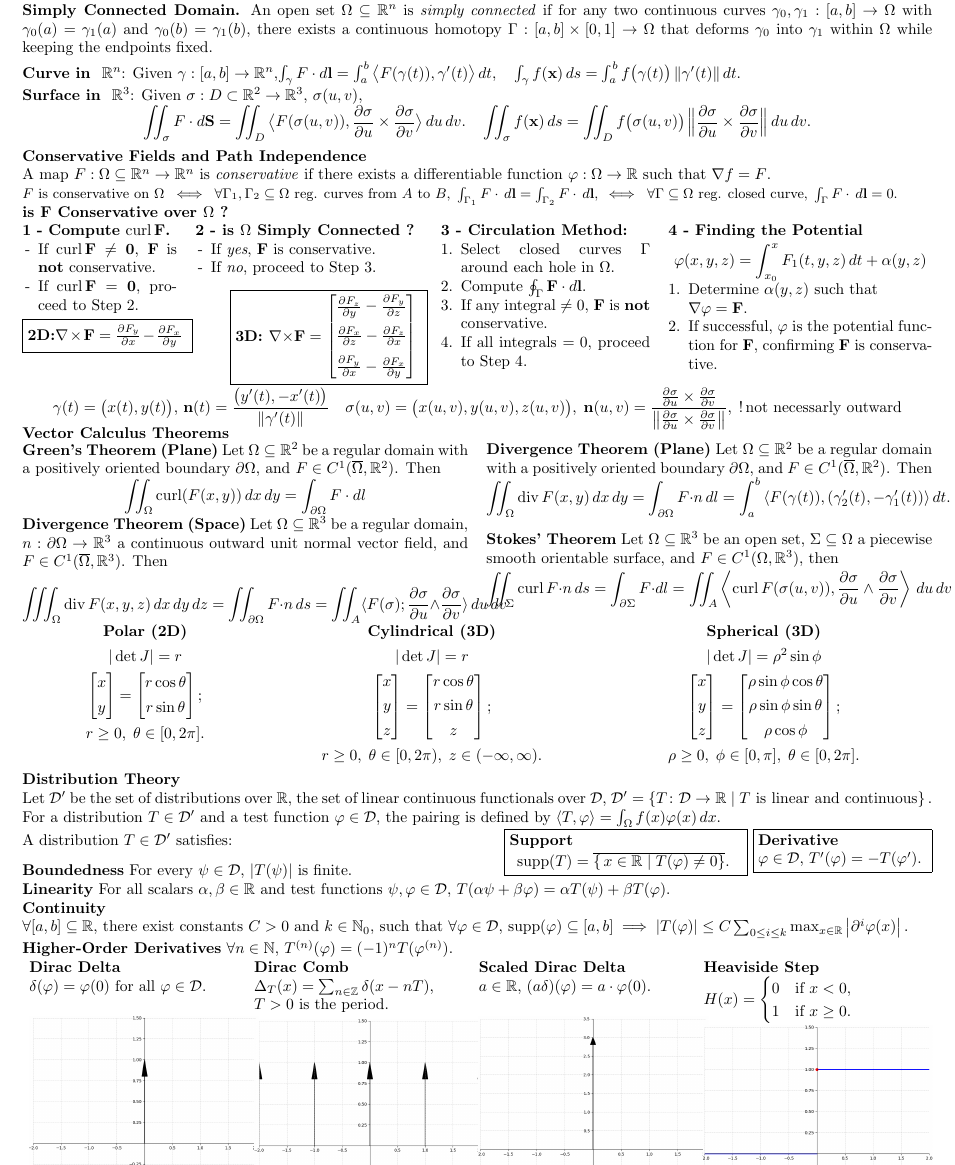
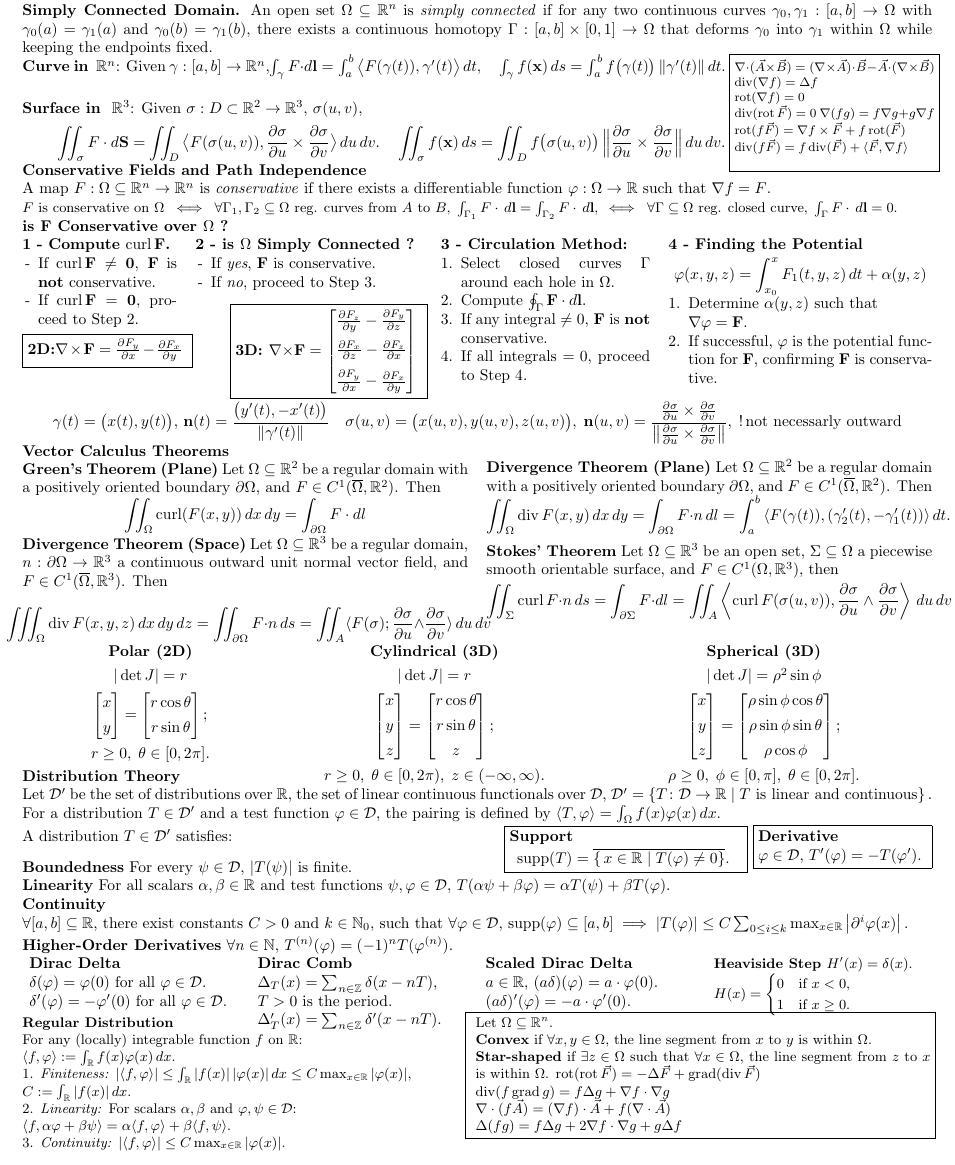
Before and after one commit to elazdi-al/notes, a LaTeX document (ba3/analysis-iii-cheatsheet/cheatsheet.tex): part of page 2 of 3, cut so that both start at the same text. Compiled offline with pdfLaTeX.

Commit message:
feat(analysisIII): updated with last .text version and pdf

```diff
--- a/ba3/analysis-iii-cheatsheet/cheatsheet.tex
+++ b/ba3/analysis-iii-cheatsheet/cheatsheet.tex
@@ -71,13 +71,24 @@ $\gamma_0, \gamma_1 : [a,b] \to \Omega$
 with $\gamma_0(a) = \gamma_1(a)$ and $\gamma_0(b) = \gamma_1(b)$,
 there exists a continuous homotopy
 $\Gamma : [a,b]\times[0,1] \to \Omega$
-that deforms $\gamma_0$ into $\gamma_1$ within $\Omega$ while keeping the endpoints fixed.
-\smallskip \newline
-\noindent\textbf{Curve in } $\mathbb{R}^n$: Given $\gamma : [a,b] \to \mathbb{R}^n$,$ \int_{\gamma} F \cdot d\mathbf{l} = \int_a^b \big\langle F(\gamma(t)), \gamma'(t)\big\rangle \, dt, \quad \int_{\gamma} f(\mathbf{x}) \, ds = \int_a^b f\big(\gamma(t)\big)\,\|\gamma'(t)\| \, dt.$\\
+that deforms $\gamma_0$ into $\gamma_1$ within $\Omega$ while keeping the endpoints fixed.\\[-2pt]
+\noindent\textbf{Curve in } $\mathbb{R}^n$: Given $\gamma : [a,b] \to \mathbb{R}^n$,$ \int_{\gamma} F \cdot d\mathbf{l} = \int_a^b \big\langle F(\gamma(t)), \gamma'(t)\big\rangle \, dt, \quad \int_{\gamma} f(\mathbf{x}) \, ds = \int_a^b f\big(\gamma(t)\big)\,\|\gamma'(t)\| \, dt.$ \fbox{\begin{minipage}[t]{0.22\textwidth}
+\footnotesize
+\noindent $\nabla \cdot (\vec{A} \times \vec{B}) = (\nabla \times \vec{A}) \cdot \vec{B} - \vec{A} \cdot (\nabla \times \vec{B})$\\
+\noindent $\operatorname{div} (\nabla f) = \Delta f$ \\
+\noindent $\operatorname{rot} (\nabla f) = 0$\\
+\noindent $\operatorname{div} (\operatorname{rot} \vec{F}) = 0$
+\noindent $\nabla (fg) = f \nabla g + g \nabla f$\\
+\noindent $\operatorname{rot} (f \vec{F}) = \nabla f \times \vec{F} + f \operatorname{rot} (\vec{F})$\\
+\noindent $\operatorname{div} (f \vec{F}) = f \operatorname{div} (\vec{F}) + \langle \vec{F}, \nabla f \rangle$\\
+\end{minipage}} \vspace{-50px}
+\\
 \noindent\textbf{Surface in } $\mathbb{R}^3$:
 Given $\sigma : D \subset \mathbb{R}^2 \to \mathbb{R}^3$, $\sigma(u,v)$,
 \vspace{-10px}
+
 \[
+\hspace{-110px}
 \iint_{\sigma} F \cdot d\mathbf{S}
 = \iint_D \big\langle F(\sigma(u,v)), \frac{\partial \sigma}{\partial u}\times\frac{\partial \sigma}{\partial v}\big\rangle \,du\,dv.
 \quad
@@ -162,7 +173,6 @@ $$\gamma(t) = \big(x(t), y(t)\big), \, \mathbf{n}(t) = \frac{\big(y'(t), -x'(t)\
 \mathbf{n}(u, v) = \frac{\frac{\partial \sigma}{\partial u} \times \frac{\partial \sigma}{\partial v}}
 {\left\|\frac{\partial \sigma}{\partial u} \times \frac{\partial \sigma}{\partial v}\right\|}, \; \text{!\,not necessarly outward}
 $$
-\vfill
 \vspace{-10px}
 \subsubsection*{Vector Calculus Theorems}
 \vspace{-10px}
@@ -179,19 +189,20 @@ Let \( \Omega \subseteq \mathbb{R}^2 \) be a regular domain with a positively or
 Let \( \Omega \subseteq \mathbb{R}^2 \) be a regular domain with a positively oriented boundary \( \partial \Omega \), and \( F \in C^1(\overline{\Omega}, \mathbb{R}^2) \). Then
 \vspace{-10px}\[
 \iint_{\Omega} \operatorname{div} F(x, y) \, dx \, dy = \int_{\partial \Omega} F \cdot n \, dl = \int_a^b \left\langle F(\gamma(t)), (\gamma_2'(t), -\gamma_1'(t)) \right\rangle dt.
-\]\vspace{-10px}
+\]
 \end{minipage}
 \\
 \begin{minipage}[htp]{0.49\textwidth}
 \noindent\textbf{Divergence Theorem (Space)}
 Let \( \Omega \subseteq \mathbb{R}^3 \) be a regular domain, \( n : \partial \Omega \to \mathbb{R}^3 \) a continuous outward unit normal vector field, and \( F \in C^1(\overline{\Omega}, \mathbb{R}^3) \). Then
-\[
+\[\hspace{-10px}
 \iiint_{\Omega} \operatorname{div} F(x,y,z) \, dx \, dy \, dz = \iint_{\partial \Omega} F \cdot n \, ds = \iint_{A} \langle F(\sigma); \frac{\partial \sigma}{\partial u} \wedge \frac{\partial \sigma}{\partial v} \rangle \, du \, dv
 \]
 
 \end{minipage}
 \hfill
 \begin{minipage}[htp]{0.49\textwidth}
+  \vspace{-10px}
 \noindent\textbf{Stokes' Theorem}
 Let \( \Omega \subseteq \mathbb{R}^3 \) be an open set, \( \Sigma \subseteq \Omega \) a piecewise smooth orientable surface, and \( F \in C^1(\Omega, \mathbb{R}^3) \), then
 \vspace{-10px}
@@ -259,8 +270,7 @@ Let \( \Omega \subseteq \mathbb{R}^3 \) be an open set, \( \Sigma \subseteq \Ome
     \end{bmatrix};
     \) \\[4pt]
     \( \rho \geq 0, \; \phi \in [0, \pi], \; \theta \in [0, 2\pi] \).
-\end{minipage}
-
+\end{minipage}\\
 \noindent \textbf{Distribution Theory} \\
 Let $\mathcal{D}'$ be the set of distributions over $\mathbb{R}$, the set of linear continuous functionals over $\mathcal{D}$,
 $
@@ -299,32 +309,69 @@ A distribution $T \in \mathcal{D}'$ satisfies: \vspace{-13px}\hspace{170px}\fbox
 \noindent
 \begin{minipage}[t]{0.24\textwidth}
   \textbf{Dirac Delta}\\
-    $\delta(\varphi) = \varphi(0)$ for all $\varphi \in \mathcal{D}.$\\ \smallskip \\
-    \includegraphics[width=1.05\linewidth]{images/dirac_delta.png}
+  $\delta(\varphi) = \varphi(0)$ for all $\varphi \in \mathcal{D}.$\\
+  $\delta'(\varphi) = -\varphi'(0)$ for all $\varphi \in \mathcal{D}.$
 \end{minipage}
 \hfill
 \begin{minipage}[t]{0.24\textwidth}
   \textbf{Dirac Comb}\\
   $\Delta_T(x) = \sum_{n \in \mathbb{Z}} \delta(x - nT),$\\
-    $T > 0$ is the period.\smallskip \\
-    \includegraphics[width=1.05\linewidth]{images/dirac_comb.png}
+  $T > 0$ is the period. \\
+  $\Delta_T'(x) = \sum_{n \in \mathbb{Z}} \delta'(x - nT).$
 \end{minipage}
 \hfill
 \begin{minipage}[t]{0.24\textwidth}
   \textbf{Scaled Dirac Delta}\\
-    $a \in \mathbb{R}$, $(a\delta)(\varphi) = a \cdot \varphi(0).$ \smallskip \\\\
-    \includegraphics[width=1.05\linewidth]{images/scaled_dirac_delta.png}
+  $a \in \mathbb{R},$ $(a\delta)(\varphi) = a \cdot \varphi(0).$ \\
+  $(a\delta)'(\varphi) = -a \cdot \varphi'(0).$
 \end{minipage}
 \hfill
 \begin{minipage}[t]{0.24\textwidth}
-    \textbf{Heaviside Step}\\
+  \small
+  \textbf{Heaviside Step $H'(x) = \delta(x).$}\\
   $H(x) =
   \begin{cases}
     0 & \text{if } x < 0,\\
     1 & \text{if } x \geq 0.
   \end{cases}$ \\
-    \includegraphics[width=1.05\linewidth]{images/heaviside.png}
+
+\end{minipage}\\ \vfill
+\begin{minipage}[t]{0.5\textwidth}
+  \small
+  \noindent \textbf{Regular Distribution}\\
+  For any (locally) integrable function \(f\) on \(\mathbb{R}\):\\
+ $
+  \langle f, \varphi\rangle := \int_{\mathbb{R}} f(x)\varphi(x)\,dx.
+  $
+
+  1. \emph{Finiteness:}
+$
+  |\langle f, \varphi\rangle| \leq \int_{\mathbb{R}} |f(x)|\,|\varphi(x)|\,dx \leq C \max_{x \in \mathbb{R}}|\varphi(x)|, \\
+  C := \int_{\mathbb{R}} |f(x)|\,dx.
+$\\
+  2. \emph{Linearity:} For scalars \(\alpha, \beta\) and \(\varphi, \psi \in \mathcal{D}\): \\
+$
+  \langle f, \alpha \varphi + \beta \psi\rangle = \alpha \langle f, \varphi\rangle + \beta \langle f, \psi\rangle. \\
+$
+  3. \emph{Continuity:}
+$
+  |\langle f, \varphi\rangle| \leq C \max_{x \in \mathbb{R}}|\varphi(x)|.
+$
 \end{minipage}
+\hfill
+\hspace{-10px}\fbox{
+\begin{minipage}[t]{0.5\textwidth}
+\small
+Let $\Omega \subseteq \mathbb{R}^n$.\\
+\textbf{Convex} if $\forall x, y \in \Omega$, the line segment from $x$ to $y$ is within $\Omega$. \\
+\textbf{Star-shaped} if $\exists z \in \Omega$ such that $\forall x \in \Omega$, the line segment from $z$ to $x$ is within $\Omega$.
+\noindent $\operatorname{rot} (\operatorname{rot} \vec{F}) = -\Delta \vec{F} + \operatorname{grad} (\operatorname{div} \vec{F})$\\
+\noindent $\operatorname{div} (f \operatorname{grad} g) = f \Delta g + \nabla f \cdot \nabla g$\\
+\noindent $\nabla \cdot (f \vec{A}) = (\nabla f) \cdot \vec{A} + f (\nabla \cdot \vec{A})$\\
+\noindent $\Delta (fg) = f \Delta g + 2 \nabla f \cdot \nabla g + g \Delta f$
+\end{minipage}}
+
+\newpage
 % Reduce paragraph spacing/indentation:
 \setlength{\parindent}{0pt}
 \setlength{\parskip}{0pt}
```
Also changed, not shown: ba3/analysis-iii-cheatsheet/cheatsheet.pdf, ba3/analysis-iii-cheatsheet/cheatsheet.tex (22 more changed lines). Lines whose indentation alone changed are shown as unchanged.
